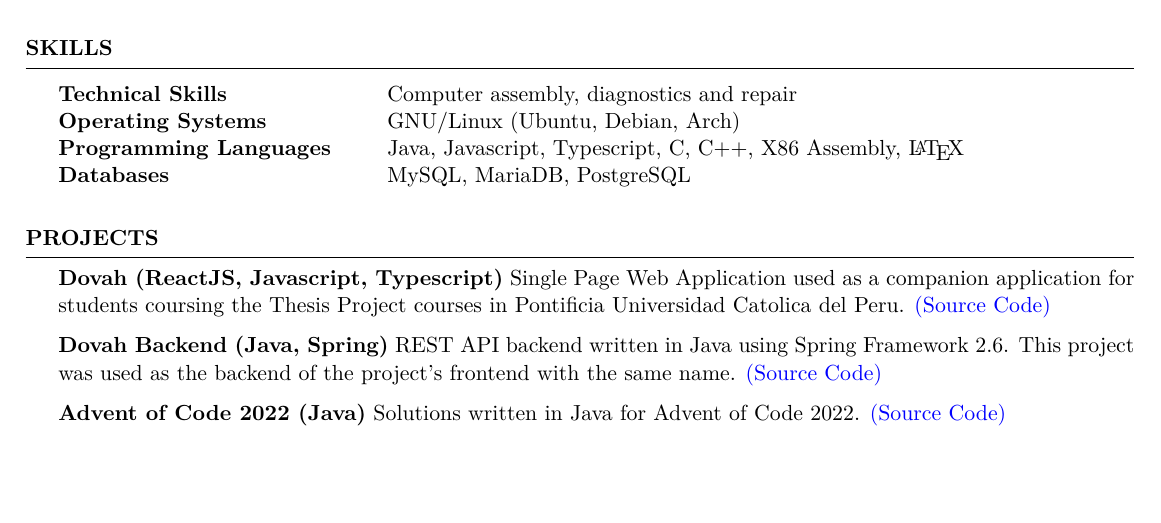
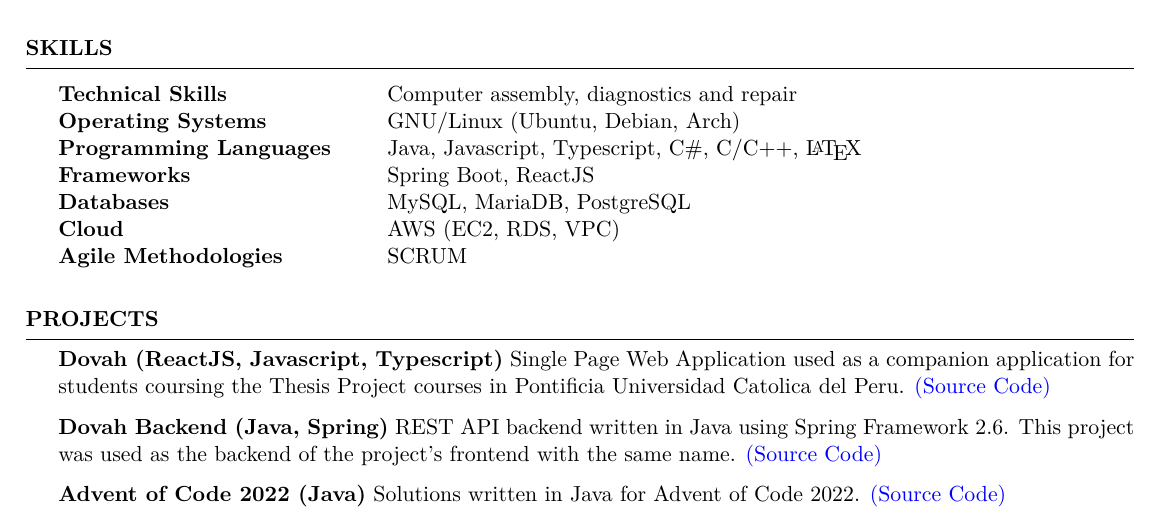
Before and after one commit to csantv/resume, a LaTeX CV (src/resume.tex): part of the page, cut so that both start at the same text, the shorter picture padded with empty space. Compiled offline with XeLaTeX.

Commit message:
add languages

```diff
--- a/src/resume.tex
+++ b/src/resume.tex
@@ -67,9 +67,15 @@
             \\
             Operating Systems & GNU/Linux (Ubuntu, Debian, Arch)
             \\
-            Programming Languages & Java, Javascript, Typescript, C, C++, X86 Assembly, \LaTeX{}
+            Programming Languages & Java, Javascript, Typescript, C\#, C/C++, \LaTeX{}
+            \\
+            Frameworks & Spring Boot, ReactJS
             \\
             Databases & MySQL, MariaDB, PostgreSQL
+            \\
+            Cloud & AWS (EC2, RDS, VPC)
+            \\
+            Agile Methodologies & SCRUM
         \end{tabular}
     \end{rSection}
 
```
